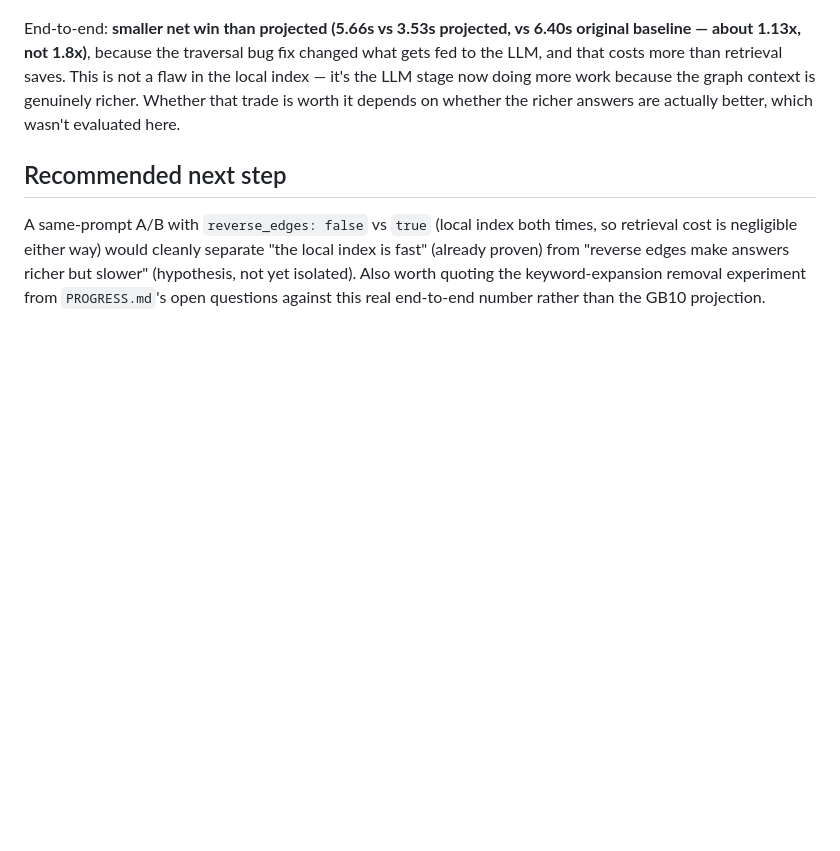
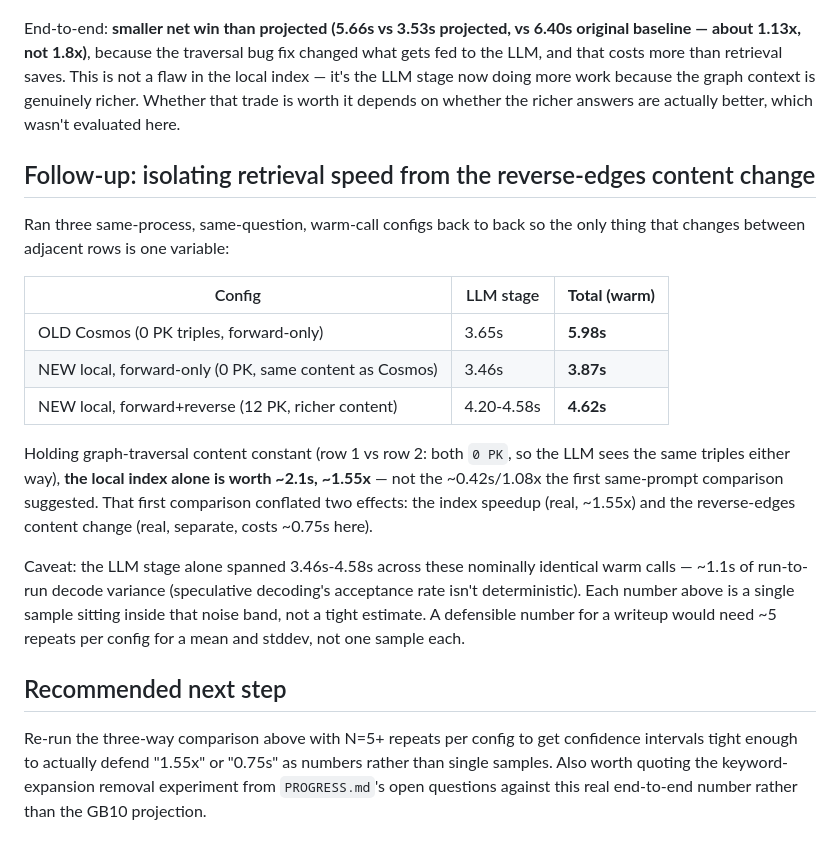
Before and after one commit to bvonodiripsa/AgenticRetrieval-DFlash, a Markdown page: results/h100_comparison.md, the part around the change. Rendered like a GitHub page; blank space fills up the shorter version.

Commit message:
Isolate retrieval speedup from reverse-edges content change on H100
Same-process, same-question, warm-call three-way comparison: Cosmos
forward-only, local forward-only (same traversal content as Cosmos), and
local forward+reverse. Holding graph content constant shows the index
alone is worth ~2.1s / ~1.55x, not the ~0.42s/1.08x the earlier
same-config comparison suggested -- that number conflated the index
speedup with the reverse-edges content change (~0.75s separately).

Flags real run-to-run LLM decode variance (~1.1s spread across nominally
identical warm calls) as a caveat on both numbers; recommends N=5+ repeats
per config before treating either as defensible rather than single-sample.

```diff
--- a/results/h100_comparison.md
+++ b/results/h100_comparison.md
@@ -92,11 +92,34 @@ work because the graph context is genuinely richer. Whether that trade is
 worth it depends on whether the richer answers are actually better, which
 wasn't evaluated here.
 
+## Follow-up: isolating retrieval speed from the reverse-edges content change
+
+Ran three same-process, same-question, warm-call configs back to back so the
+only thing that changes between adjacent rows is one variable:
+
+| Config | LLM stage | **Total (warm)** |
+|---|---|---|
+| OLD Cosmos (0 PK triples, forward-only) | 3.65s | **5.98s** |
+| NEW local, forward-only (0 PK, same content as Cosmos) | 3.46s | **3.87s** |
+| NEW local, forward+reverse (12 PK, richer content) | 4.20-4.58s | **4.62s** |
+
+Holding graph-traversal content constant (row 1 vs row 2: both `0 PK`, so the
+LLM sees the same triples either way), **the local index alone is worth ~2.1s,
+~1.55x** — not the ~0.42s/1.08x the first same-prompt comparison suggested.
+That first comparison conflated two effects: the index speedup (real, ~1.55x)
+and the reverse-edges content change (real, separate, costs ~0.75s here).
+
+Caveat: the LLM stage alone spanned 3.46s-4.58s across these nominally
+identical warm calls — ~1.1s of run-to-run decode variance (speculative
+decoding's acceptance rate isn't deterministic). Each number above is a
+single sample sitting inside that noise band, not a tight estimate. A
+defensible number for a writeup would need ~5 repeats per config for a mean
+and stddev, not one sample each.
+
 ## Recommended next step
 
-A same-prompt A/B with `reverse_edges: false` vs `true` (local index both
-times, so retrieval cost is negligible either way) would cleanly separate "the
-local index is fast" (already proven) from "reverse edges make answers richer
-but slower" (hypothesis, not yet isolated). Also worth quoting the
-keyword-expansion removal experiment from `PROGRESS.md`'s open questions
-against this real end-to-end number rather than the GB10 projection.
+Re-run the three-way comparison above with N=5+ repeats per config to get
+confidence intervals tight enough to actually defend "1.55x" or "0.75s" as
+numbers rather than single samples. Also worth quoting the keyword-expansion
+removal experiment from `PROGRESS.md`'s open questions against this real
+end-to-end number rather than the GB10 projection.
```
